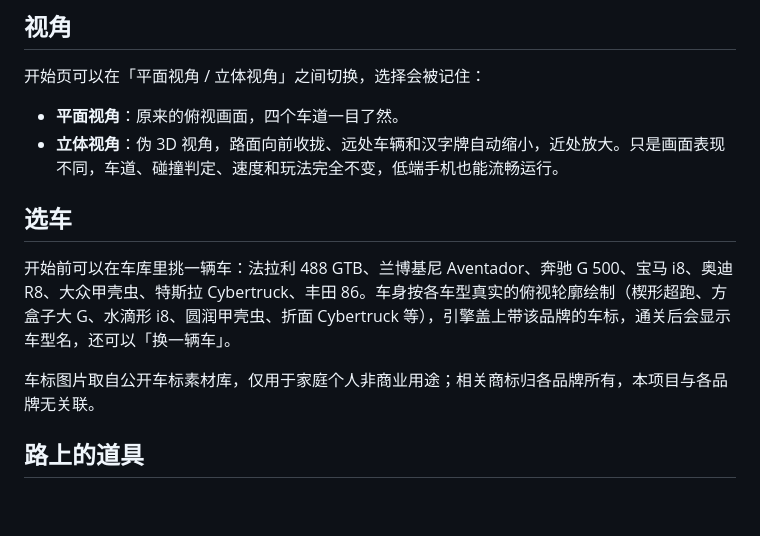
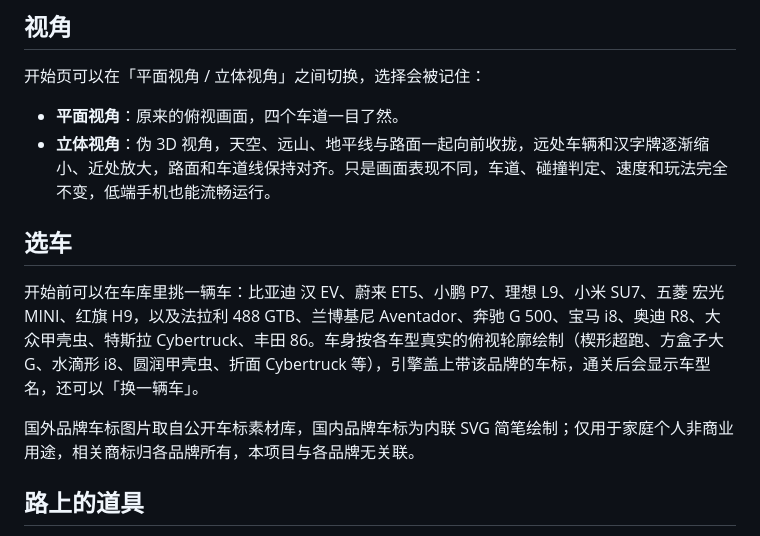
Before and after one commit to Enzo-River/kids-car-race, a Markdown page: README.md, the part around the change. GitHub-like rendering; blank space fills up the shorter version.

```diff
--- a/README.md
+++ b/README.md
@@ -37,13 +37,13 @@
 开始页可以在「平面视角 / 立体视角」之间切换，选择会被记住：
 
 - **平面视角**：原来的俯视画面，四个车道一目了然。
-- **立体视角**：伪 3D 视角，路面向前收拢、远处车辆和汉字牌自动缩小，近处放大。只是画面表现不同，车道、碰撞判定、速度和玩法完全不变，低端手机也能流畅运行。
+- **立体视角**：伪 3D 视角，天空、远山、地平线与路面一起向前收拢，远处车辆和汉字牌逐渐缩小、近处放大，路面和车道线保持对齐。只是画面表现不同，车道、碰撞判定、速度和玩法完全不变，低端手机也能流畅运行。
 
 ## 选车
 
-开始前可以在车库里挑一辆车：法拉利 488 GTB、兰博基尼 Aventador、奔驰 G 500、宝马 i8、奥迪 R8、大众甲壳虫、特斯拉 Cybertruck、丰田 86。车身按各车型真实的俯视轮廓绘制（楔形超跑、方盒子大 G、水滴形 i8、圆润甲壳虫、折面 Cybertruck 等），引擎盖上带该品牌的车标，通关后会显示车型名，还可以「换一辆车」。
+开始前可以在车库里挑一辆车：比亚迪 汉 EV、蔚来 ET5、小鹏 P7、理想 L9、小米 SU7、五菱 宏光 MINI、红旗 H9，以及法拉利 488 GTB、兰博基尼 Aventador、奔驰 G 500、宝马 i8、奥迪 R8、大众甲壳虫、特斯拉 Cybertruck、丰田 86。车身按各车型真实的俯视轮廓绘制（楔形超跑、方盒子大 G、水滴形 i8、圆润甲壳虫、折面 Cybertruck 等），引擎盖上带该品牌的车标，通关后会显示车型名，还可以「换一辆车」。
 
-车标图片取自公开车标素材库，仅用于家庭个人非商业用途；相关商标归各品牌所有，本项目与各品牌无关联。
+国外品牌车标图片取自公开车标素材库，国内品牌车标为内联 SVG 简笔绘制；仅用于家庭个人非商业用途，相关商标归各品牌所有，本项目与各品牌无关联。
 
 ## 路上的道具
 
```
